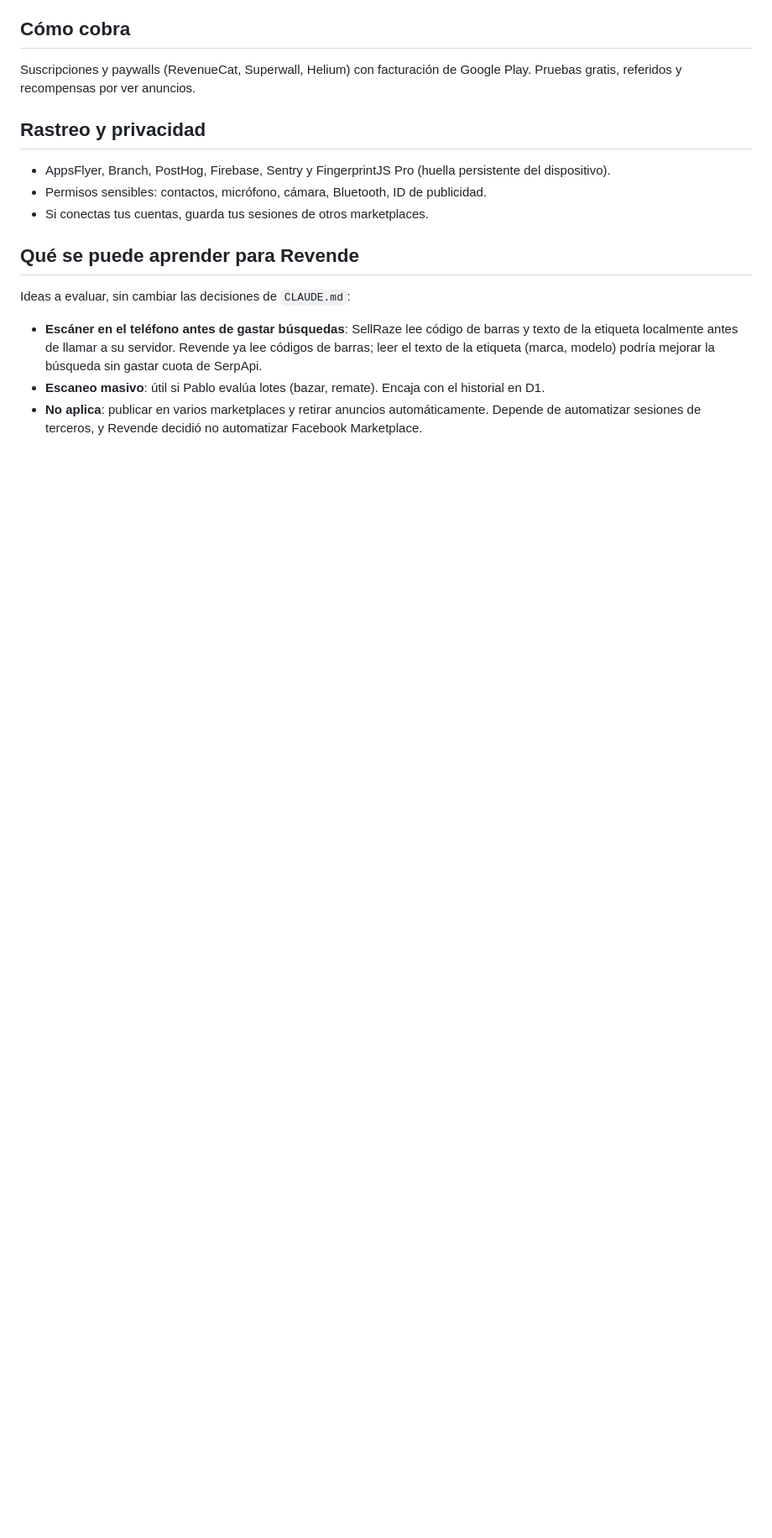
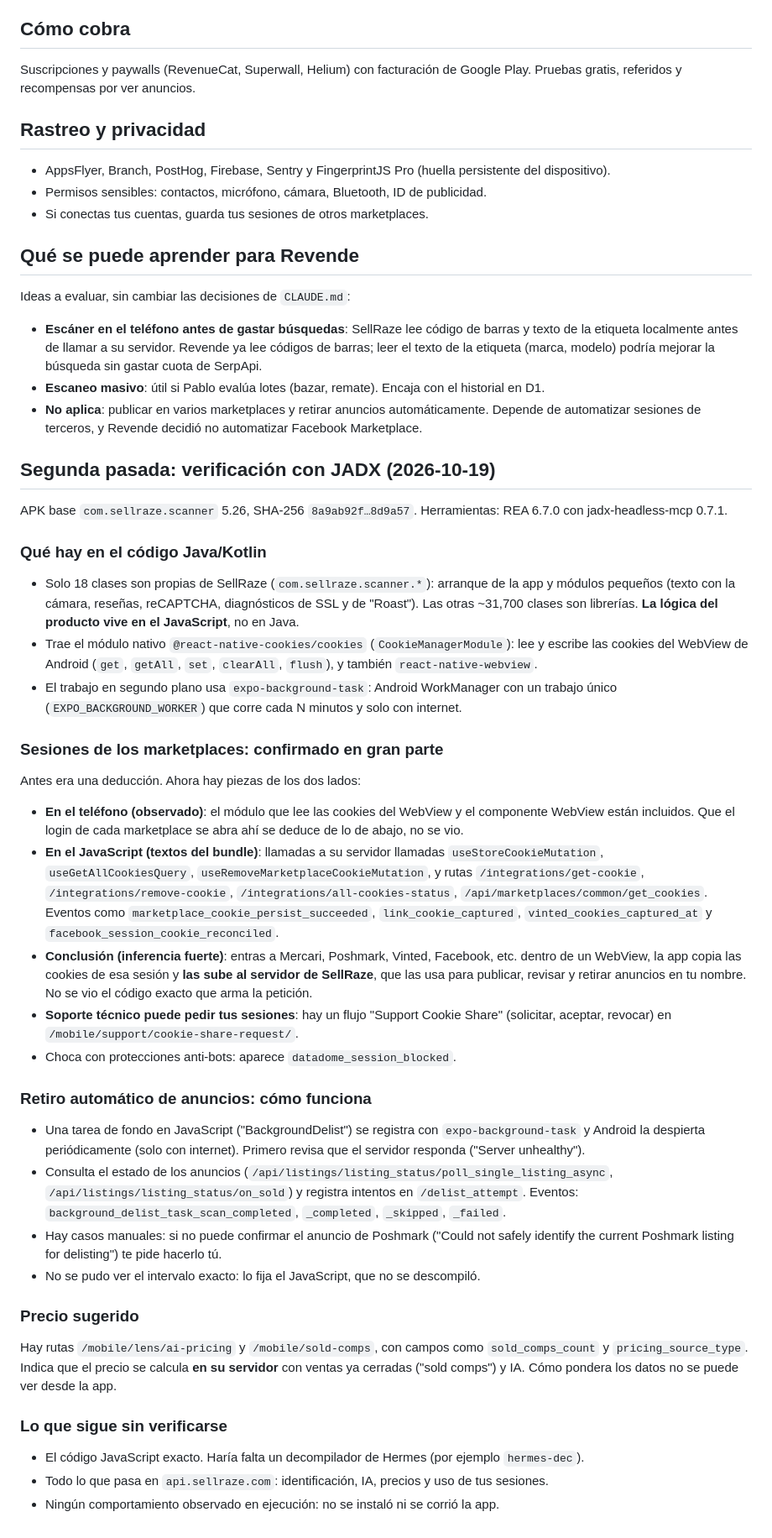
Before and after one commit to InfamousRandom/revende, a Markdown page: docs/analisis-sellraze.md, the part around one of its changes. Shown at 84% size. GitHub-like rendering; blank space fills up the shorter version.

Commit message:
Amplía análisis de SellRaze con verificación en JADX
Agrega la segunda pasada: manejo de cookies de marketplaces,
retiro automático de anuncios en segundo plano y cálculo de precio.

Co-Authored-By: Claude Opus 5.5 <noreply@anthropic.com>

```diff
--- a/docs/analisis-sellraze.md
+++ b/docs/analisis-sellraze.md
@@ -57,3 +58,59 @@ Ideas a evaluar, sin cambiar las decisiones de `CLAUDE.md`:
 - **Escaneo masivo**: útil si Pablo evalúa lotes (bazar, remate). Encaja con el historial en D1.
 - **No aplica**: publicar en varios marketplaces y retirar anuncios automáticamente. Depende de
   automatizar sesiones de terceros, y Revende decidió no automatizar Facebook Marketplace.
+
+## Segunda pasada: verificación con JADX (2026-10-19)
+
+APK base `com.sellraze.scanner` 5.26, SHA-256 `8a9ab92f…8d9a57`. Herramientas: REA 6.7.0 con
+jadx-headless-mcp 0.7.1.
+
+### Qué hay en el código Java/Kotlin
+
+- Solo 18 clases son propias de SellRaze (`com.sellraze.scanner.*`): arranque de la app y módulos
+  pequeños (texto con la cámara, reseñas, reCAPTCHA, diagnósticos de SSL y de "Roast"). Las otras
+  ~31,700 clases son librerías. **La lógica del producto vive en el JavaScript**, no en Java.
+- Trae el módulo nativo `@react-native-cookies/cookies` (`CookieManagerModule`): lee y escribe las
+  cookies del WebView de Android (`get`, `getAll`, `set`, `clearAll`, `flush`), y también `react-native-webview`.
+- El trabajo en segundo plano usa `expo-background-task`: Android WorkManager con un trabajo único
+  (`EXPO_BACKGROUND_WORKER`) que corre cada N minutos y solo con internet.
+
+### Sesiones de los marketplaces: confirmado en gran parte
+
+Antes era una deducción. Ahora hay piezas de los dos lados:
+
+- **En el teléfono (observado)**: el módulo que lee las cookies del WebView y el componente WebView
+  están incluidos. Que el login de cada marketplace se abra ahí se deduce de lo de abajo, no se vio.
+- **En el JavaScript (textos del bundle)**: llamadas a su servidor llamadas `useStoreCookieMutation`,
+  `useGetAllCookiesQuery`, `useRemoveMarketplaceCookieMutation`, y rutas `/integrations/get-cookie`,
+  `/integrations/remove-cookie`, `/integrations/all-cookies-status`, `/api/marketplaces/common/get_cookies`.
+  Eventos como `marketplace_cookie_persist_succeeded`, `link_cookie_captured`, `vinted_cookies_captured_at`
+  y `facebook_session_cookie_reconciled`.
+- **Conclusión (inferencia fuerte)**: entras a Mercari, Poshmark, Vinted, Facebook, etc. dentro de un
+  WebView, la app copia las cookies de esa sesión y **las sube al servidor de SellRaze**, que las usa para
+  publicar, revisar y retirar anuncios en tu nombre. No se vio el código exacto que arma la petición.
+- **Soporte técnico puede pedir tus sesiones**: hay un flujo "Support Cookie Share" (solicitar, aceptar,
+  revocar) en `/mobile/support/cookie-share-request/`.
+- Choca con protecciones anti-bots: aparece `datadome_session_blocked`.
+
+### Retiro automático de anuncios: cómo funciona
+
+- Una tarea de fondo en JavaScript ("BackgroundDelist") se registra con `expo-background-task` y Android
+  la despierta periódicamente (solo con internet). Primero revisa que el servidor responda ("Server unhealthy").
+- Consulta el estado de los anuncios (`/api/listings/listing_status/poll_single_listing_async`,
+  `/api/listings/listing_status/on_sold`) y registra intentos en `/delist_attempt`. Eventos:
+  `background_delist_task_scan_completed`, `_completed`, `_skipped`, `_failed`.
+- Hay casos manuales: si no puede confirmar el anuncio de Poshmark ("Could not safely identify the
+  current Poshmark listing for delisting") te pide hacerlo tú.
+- No se pudo ver el intervalo exacto: lo fija el JavaScript, que no se descompiló.
+
+### Precio sugerido
+
+Hay rutas `/mobile/lens/ai-pricing` y `/mobile/sold-comps`, con campos como `sold_comps_count` y
+`pricing_source_type`. Indica que el precio se calcula **en su servidor** con ventas ya cerradas
+("sold comps") y IA. Cómo pondera los datos no se puede ver desde la app.
+
+### Lo que sigue sin verificarse
+
+- El código JavaScript exacto. Haría falta un decompilador de Hermes (por ejemplo `hermes-dec`).
+- Todo lo que pasa en `api.sellraze.com`: identificación, IA, precios y uso de tus sesiones.
+- Ningún comportamiento observado en ejecución: no se instaló ni se corrió la app.
```
Also changed, not shown: other parts of docs/analisis-sellraze.md (+3 -2 lines).
